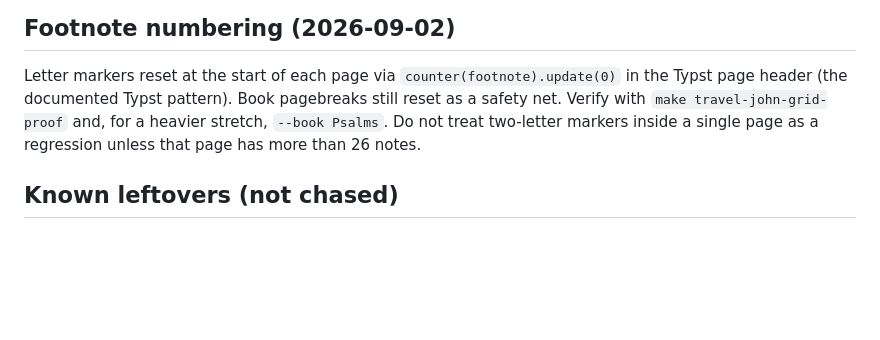
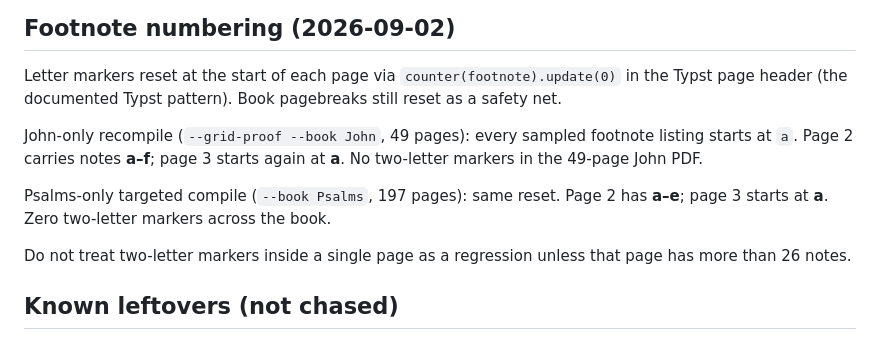
Before and after one commit to dpshde/bsb-bible-toolkit, a Markdown page: drafts/travel/HOTSPOTS.md, the part around the change. Rendered like a GitHub page; blank space fills up the shorter version.

Commit message:
Record per-page footnote reset on John and Psalms proofs.
John page 2 is a–f and page 3 restarts at a. A Psalms-only compile
shows the same reset with no two-letter markers across 197 pages.

Co-authored-by: Dylan Shade <dpshde@users.noreply.github.com>

```diff
--- a/drafts/travel/HOTSPOTS.md
+++ b/drafts/travel/HOTSPOTS.md
@@ -51,9 +51,17 @@ Compile: `make travel-bible-grid-proof`
 
 Letter markers reset at the start of each page via `counter(footnote).update(0)`
 in the Typst page header (the documented Typst pattern). Book pagebreaks still
-reset as a safety net. Verify with `make travel-john-grid-proof` and, for a
-heavier stretch, `--book Psalms`. Do not treat two-letter markers inside a
-single page as a regression unless that page has more than 26 notes.
+reset as a safety net.
+
+John-only recompile (`--grid-proof --book John`, 49 pages): every sampled
+footnote listing starts at `a`. Page 2 carries notes **a–f**; page 3 starts
+again at **a**. No two-letter markers in the 49-page John PDF.
+
+Psalms-only targeted compile (`--book Psalms`, 197 pages): same reset. Page 2
+has **a–e**; page 3 starts at **a**. Zero two-letter markers across the book.
+
+Do not treat two-letter markers inside a single page as a regression unless
+that page has more than 26 notes.
 
 ## Known leftovers (not chased)
 
```
